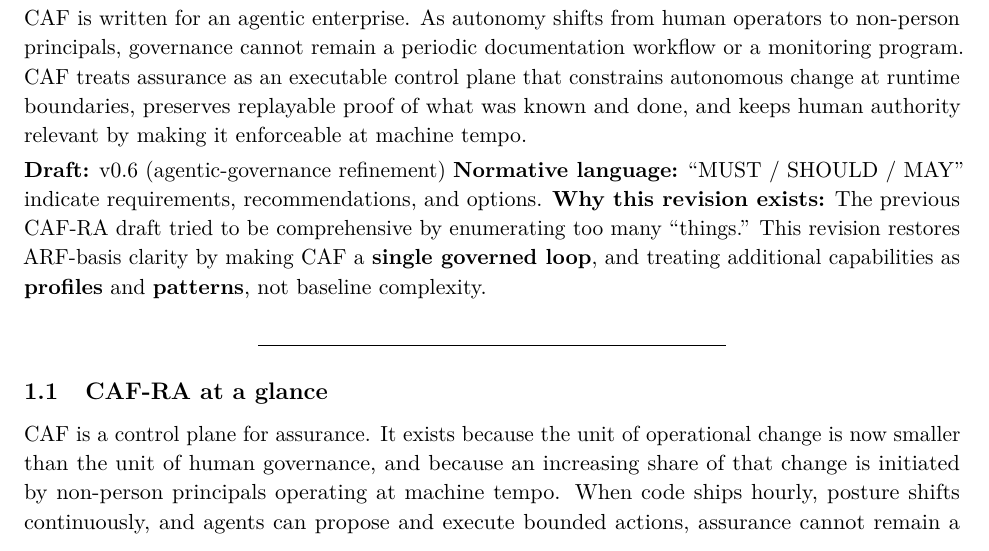
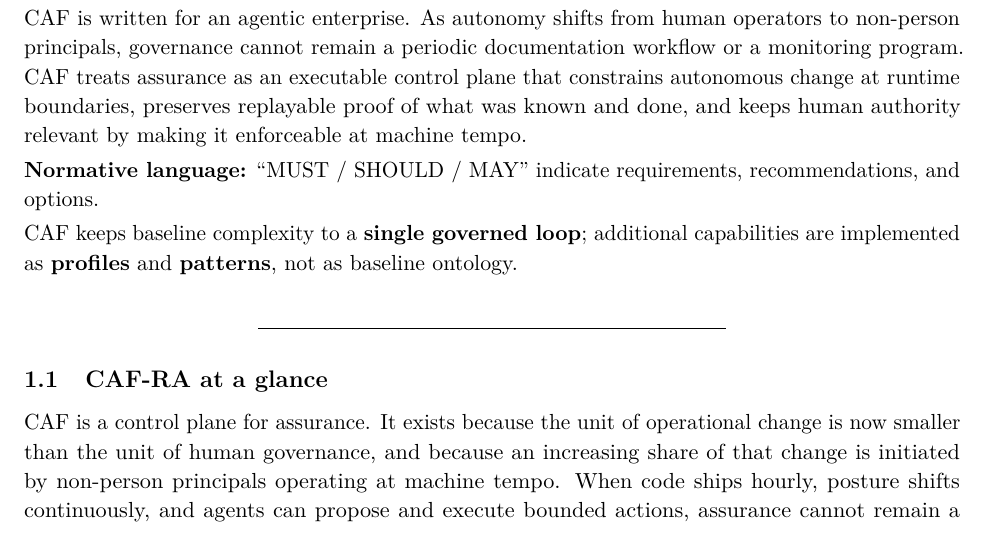
Before and after one commit to anboas/Whitepaper, a LaTeX document (papers/caf-ra/tex/paper.tex): part of page 3 of 22, cut so that both start at the same text. Compiled offline with pdfLaTeX.

Commit message:
remove fourth-wall revision meta language from CAF-RA body

```diff
--- a/papers/caf-ra/tex/paper.tex
+++ b/papers/caf-ra/tex/paper.tex
@@ -51,13 +51,9 @@ contested/degraded operations.}
 
 CAF is written for an agentic enterprise. As autonomy shifts from human operators to non-person principals, governance cannot remain a periodic documentation workflow or a monitoring program. CAF treats assurance as an executable control plane that constrains autonomous change at runtime boundaries, preserves replayable proof of what was known and done, and keeps human authority relevant by making it enforceable at machine tempo.
 
-\textbf{Draft:} v0.6 (agentic-governance refinement) \textbf{Normative
-language:} ``MUST / SHOULD / MAY'' indicate requirements,
-recommendations, and options. \textbf{Why this revision exists:} The
-previous CAF-RA draft tried to be comprehensive by enumerating too many
-``things.'' This revision restores ARF-basis clarity by making CAF a
-\textbf{single governed loop}, and treating additional capabilities as
-\textbf{profiles} and \textbf{patterns}, not baseline complexity.
+\textbf{Normative language:} ``MUST / SHOULD / MAY'' indicate requirements, recommendations, and options.
+
+CAF keeps baseline complexity to a \textbf{single governed loop}; additional capabilities are implemented as \textbf{profiles} and \textbf{patterns}, not as baseline ontology.
 
 \begin{center}\rule{0.5\linewidth}{0.5pt}\end{center}
 
```
